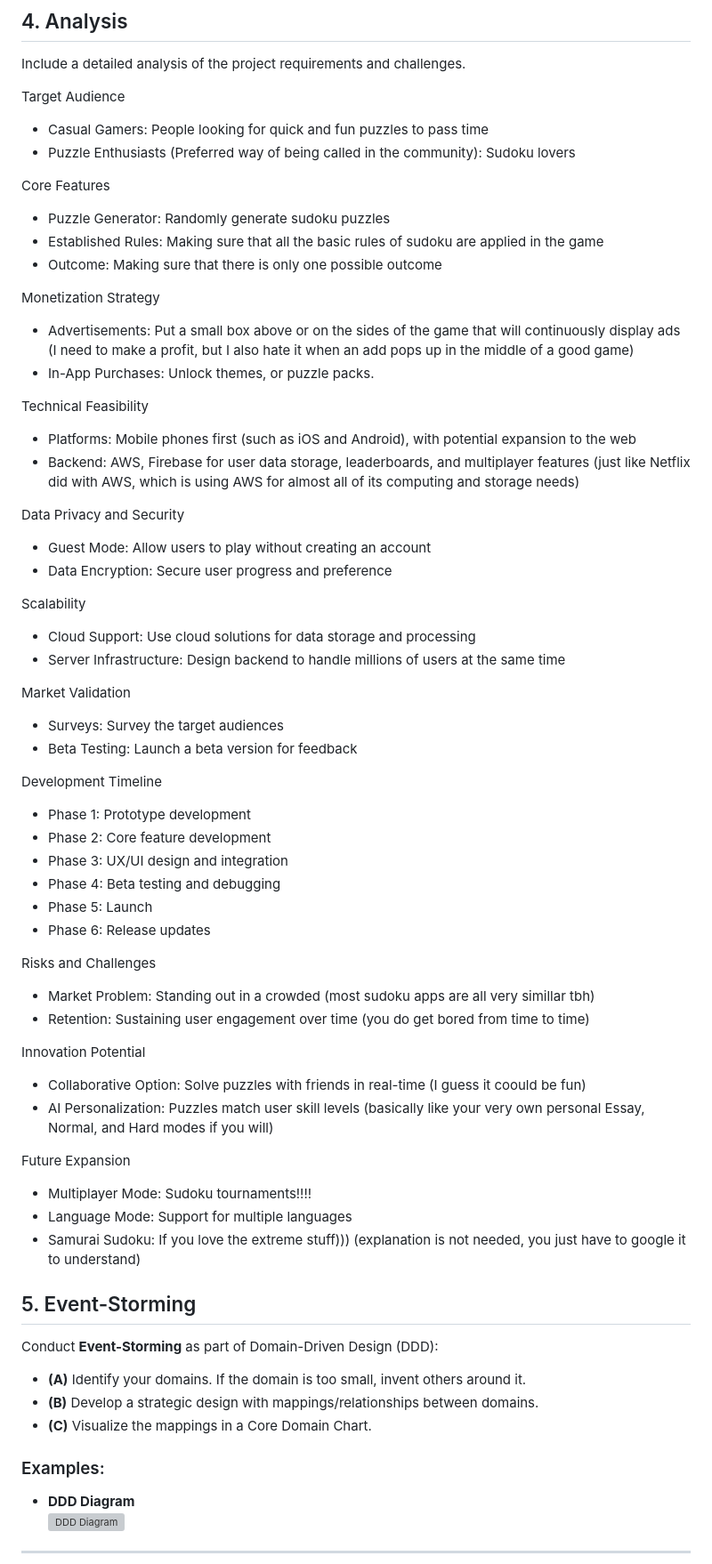
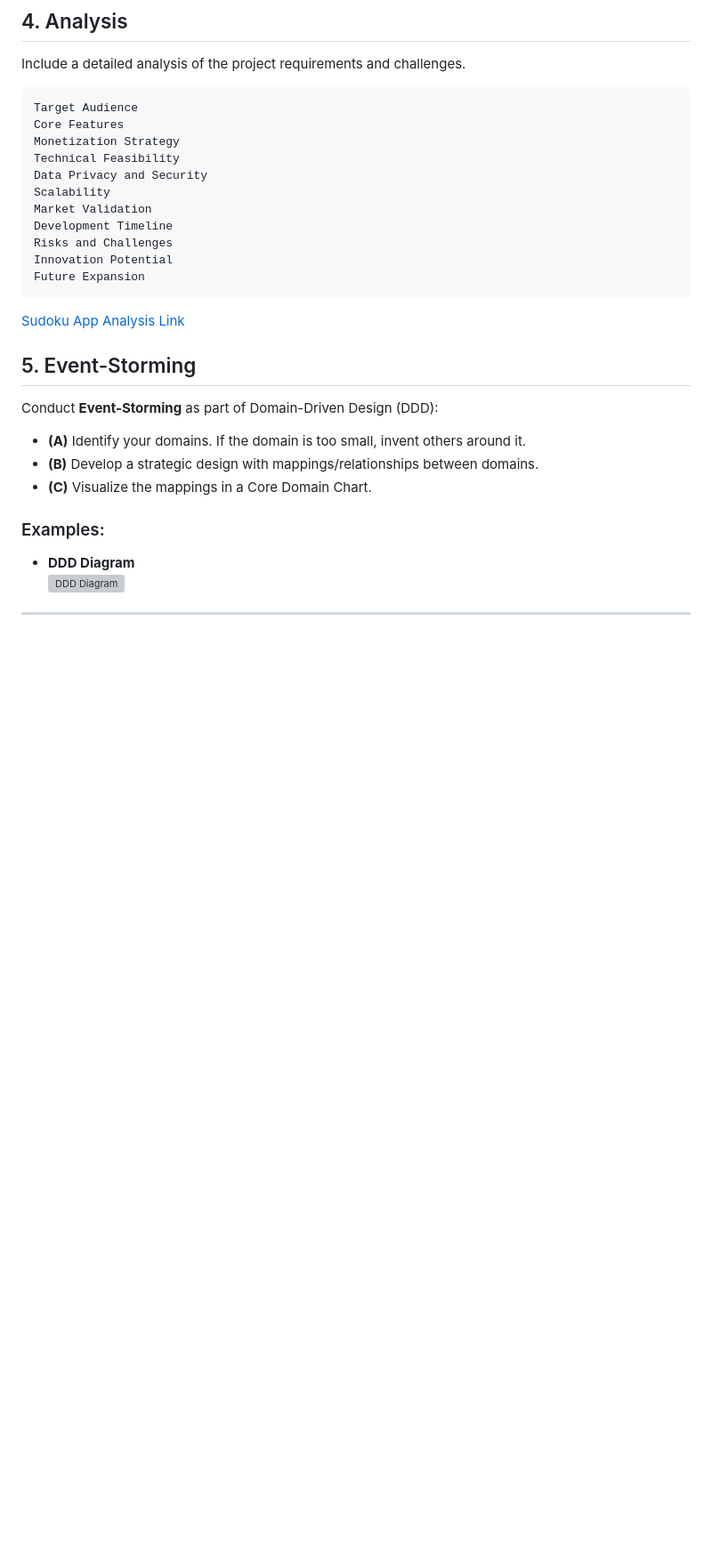
Before and after one commit to ABuljko/Sudoku-App-Documentation, a Markdown page: README.md, the part around the change. Shown at 89% size. GitHub-like rendering; blank space fills up the shorter version; grey boxes are pictures that could not be loaded.

```diff
--- a/README.md
+++ b/README.md
@@ -49,56 +49,19 @@ Export the diagrams as images so they can be viewed without installing additiona
 ## 4. Analysis
 Include a detailed analysis of the project requirements and challenges.
 
-Target Audience
-- Casual Gamers: People looking for quick and fun puzzles to pass time
-- Puzzle Enthusiasts (Preferred way of being called in the community): Sudoku lovers
+    Target Audience
+    Core Features
+    Monetization Strategy
+    Technical Feasibility
+    Data Privacy and Security
+    Scalability
+    Market Validation
+    Development Timeline
+    Risks and Challenges
+    Innovation Potential
+    Future Expansion
 
-Core Features
-- Puzzle Generator: Randomly generate sudoku puzzles
-- Established Rules: Making sure that all the basic rules of sudoku are applied in the game
-- Outcome: Making sure that there is only one possible outcome
-
-Monetization Strategy
-- Advertisements: Put a small box above or on the sides of the game that will continuously display ads (I need to make a profit, but I also hate it when an add pops up in the middle of a good game)
-- In-App Purchases: Unlock themes, or puzzle packs.
-
-Technical Feasibility
-- Platforms: Mobile phones first (such as iOS and Android), with potential expansion to the web
-- Backend: AWS, Firebase for user data storage, leaderboards, and multiplayer features (just like Netflix did with AWS, which is using AWS for almost all of its computing and storage needs)
-
-Data Privacy and Security
-- Guest Mode: Allow users to play without creating an account
-- Data Encryption: Secure user progress and preference
-
-Scalability
-- Cloud Support: Use cloud solutions for data storage and processing
-- Server Infrastructure: Design backend to handle millions of users at the same time
-
-Market Validation
-- Surveys: Survey the target audiences
-- Beta Testing: Launch a beta version for feedback
-
-Development Timeline
-- Phase 1: Prototype development
-- Phase 2: Core feature development
-- Phase 3: UX/UI design and integration
-- Phase 4: Beta testing and debugging
-- Phase 5: Launch
-- Phase 6: Release updates
-
-Risks and Challenges
-- Market Problem: Standing out in a crowded (most sudoku apps are all very simillar tbh)
-- Retention: Sustaining user engagement over time (you do get bored from time to time)
-
-Innovation Potential
-- Collaborative Option: Solve puzzles with friends in real-time (I guess it coould be fun)
-- AI Personalization: Puzzles match user skill levels (basically like your very own personal Essay, Normal, and Hard modes if you will)
-
-Future Expansion
-- Multiplayer Mode: Sudoku tournaments!!!!
-- Language Mode: Support for multiple languages
-- Samurai Sudoku: If you love the extreme stuff))) (explanation is not needed, you just have to google it to understand)
-
+[Sudoku App Analysis Link](https://github.com/ABuljko/Sudoku-App-Documentation/blob/main/Project-Analysis-Checklist.pdf)
 ## 5. Event-Storming
 Conduct **Event-Storming** as part of Domain-Driven Design (DDD):
 - **(A)** Identify your domains. If the domain is too small, invent others around it.
```
